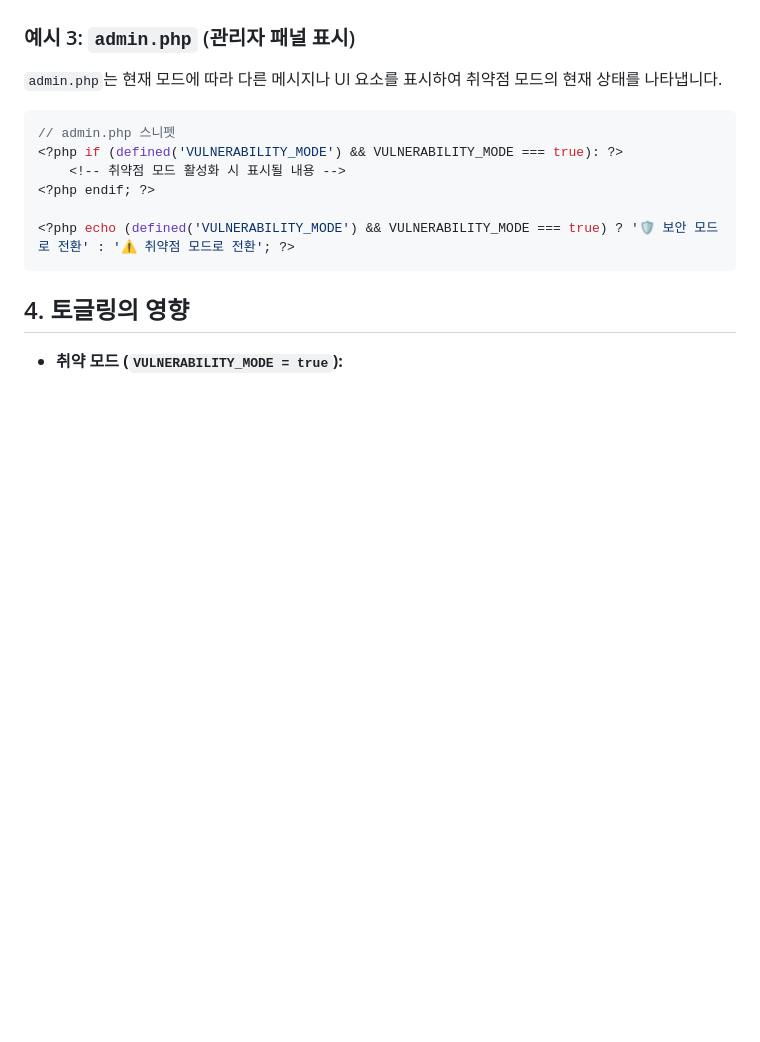
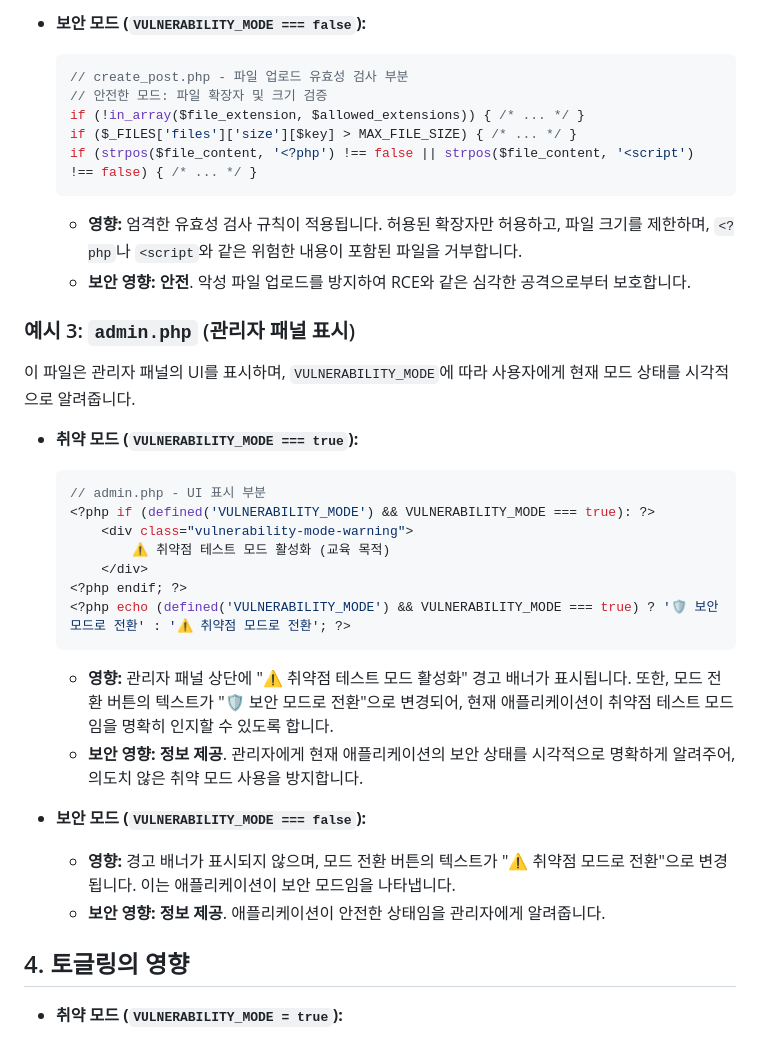
Before and after one commit to Mkway/S_WEB_Project, a Markdown page: doc/Vulnerability_Mode_Analysis.md, the part around the change printed below. GitHub-like rendering; blank space fills up the shorter version.

````diff
--- a/doc/Vulnerability_Mode_Analysis.md
+++ b/doc/Vulnerability_Mode_Analysis.md
@@ -55,16 +102,34 @@ define('VULNERABILITY_MODE', $vulnerability_mode); // true: 취약점 허용, fa
+*   **보안 모드 (`VULNERABILITY_MODE === false`):**
+    ```php
+    // create_post.php - 파일 업로드 유효성 검사 부분
+    // 안전한 모드: 파일 확장자 및 크기 검증
+    if (!in_array($file_extension, $allowed_extensions)) { /* ... */ }
+    if ($_FILES['files']['size'][$key] > MAX_FILE_SIZE) { /* ... */ }
+    if (strpos($file_content, '<?php') !== false || strpos($file_content, '<script') !== false) { /* ... */ }
+    ```
+    *   **영향:** 엄격한 유효성 검사 규칙이 적용됩니다. 허용된 확장자만 허용하고, 파일 크기를 제한하며, `<?php`나 `<script`와 같은 위험한 내용이 포함된 파일을 거부합니다.
+    *   **보안 영향:** **안전**. 악성 파일 업로드를 방지하여 RCE와 같은 심각한 공격으로부터 보호합니다.
 
 ### 예시 3: `admin.php` (관리자 패널 표시)
 
-`admin.php`는 현재 모드에 따라 다른 메시지나 UI 요소를 표시하여 취약점 모드의 현재 상태를 나타냅니다.
+이 파일은 관리자 패널의 UI를 표시하며, `VULNERABILITY_MODE`에 따라 사용자에게 현재 모드 상태를 시각적으로 알려줍니다.
 
-```php
-// admin.php 스니펫
-<?php if (defined('VULNERABILITY_MODE') && VULNERABILITY_MODE === true): ?>
-    <!-- 취약점 모드 활성화 시 표시될 내용 -->
-<?php endif; ?>
+*   **취약 모드 (`VULNERABILITY_MODE === true`):**
+    ```php
+    // admin.php - UI 표시 부분
+    <?php if (defined('VULNERABILITY_MODE') && VULNERABILITY_MODE === true): ?>
+        <div class="vulnerability-mode-warning">
+            ⚠️ 취약점 테스트 모드 활성화 (교육 목적)
+        </div>
+    <?php endif; ?>
+    <?php echo (defined('VULNERABILITY_MODE') && VULNERABILITY_MODE === true) ? '🛡️ 보안 모드로 전환' : '⚠️ 취약점 모드로 전환'; ?>
+    ```
+    *   **영향:** 관리자 패널 상단에 "⚠️ 취약점 테스트 모드 활성화" 경고 배너가 표시됩니다. 또한, 모드 전환 버튼의 텍스트가 "🛡️ 보안 모드로 전환"으로 변경되어, 현재 애플리케이션이 취약점 테스트 모드임을 명확히 인지할 수 있도록 합니다.
+    *   **보안 영향:** **정보 제공**. 관리자에게 현재 애플리케이션의 보안 상태를 시각적으로 명확하게 알려주어, 의도치 않은 취약 모드 사용을 방지합니다.
 
-<?php echo (defined('VULNERABILITY_MODE') && VULNERABILITY_MODE === true) ? '🛡️ 보안 모드로 전환' : '⚠️ 취약점 모드로 전환'; ?>
-```
+*   **보안 모드 (`VULNERABILITY_MODE === false`):**
+    *   **영향:** 경고 배너가 표시되지 않으며, 모드 전환 버튼의 텍스트가 "⚠️ 취약점 모드로 전환"으로 변경됩니다. 이는 애플리케이션이 보안 모드임을 나타냅니다.
+    *   **보안 영향:** **정보 제공**. 애플리케이션이 안전한 상태임을 관리자에게 알려줍니다.
 
 ## 4. 토글링의 영향
 
````
Also changed, not shown: other parts of doc/Vulnerability_Mode_Analysis.md (+52 -5 lines).
